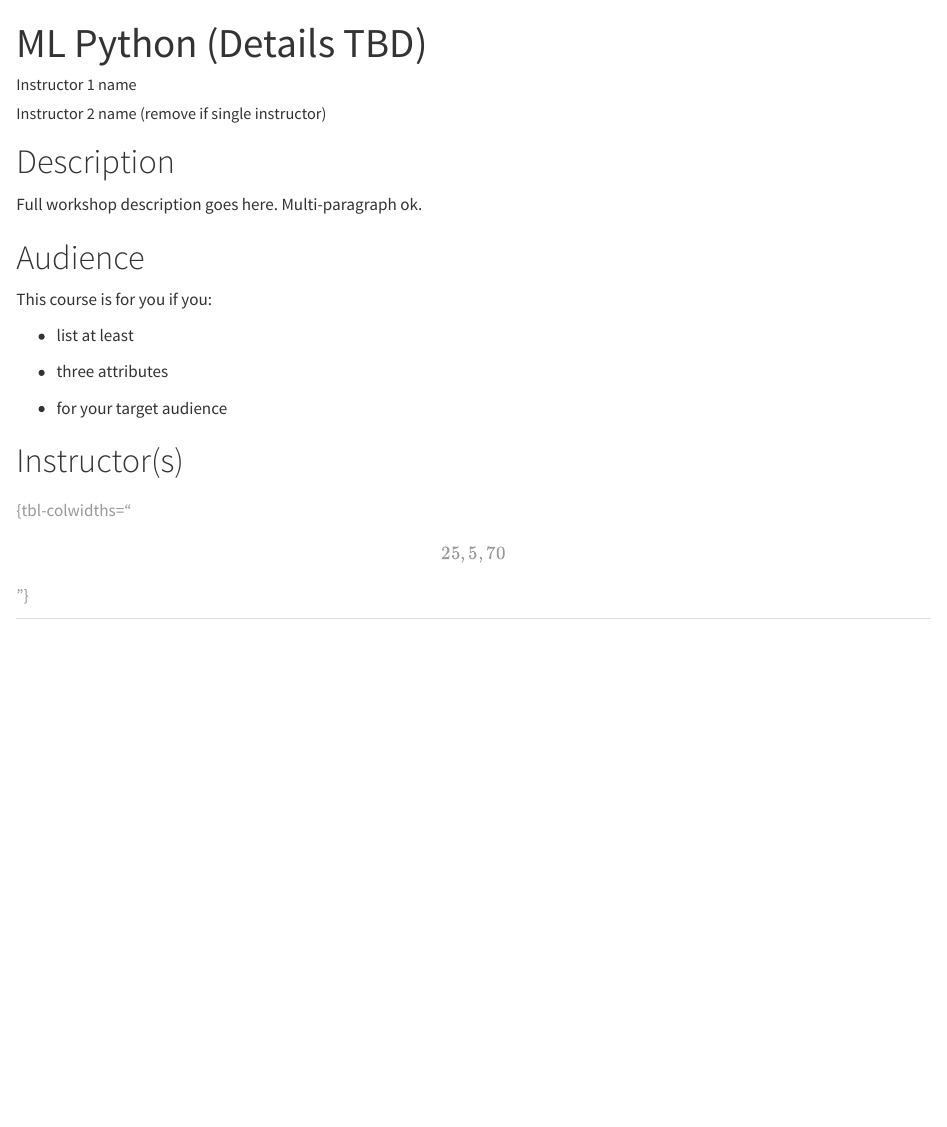
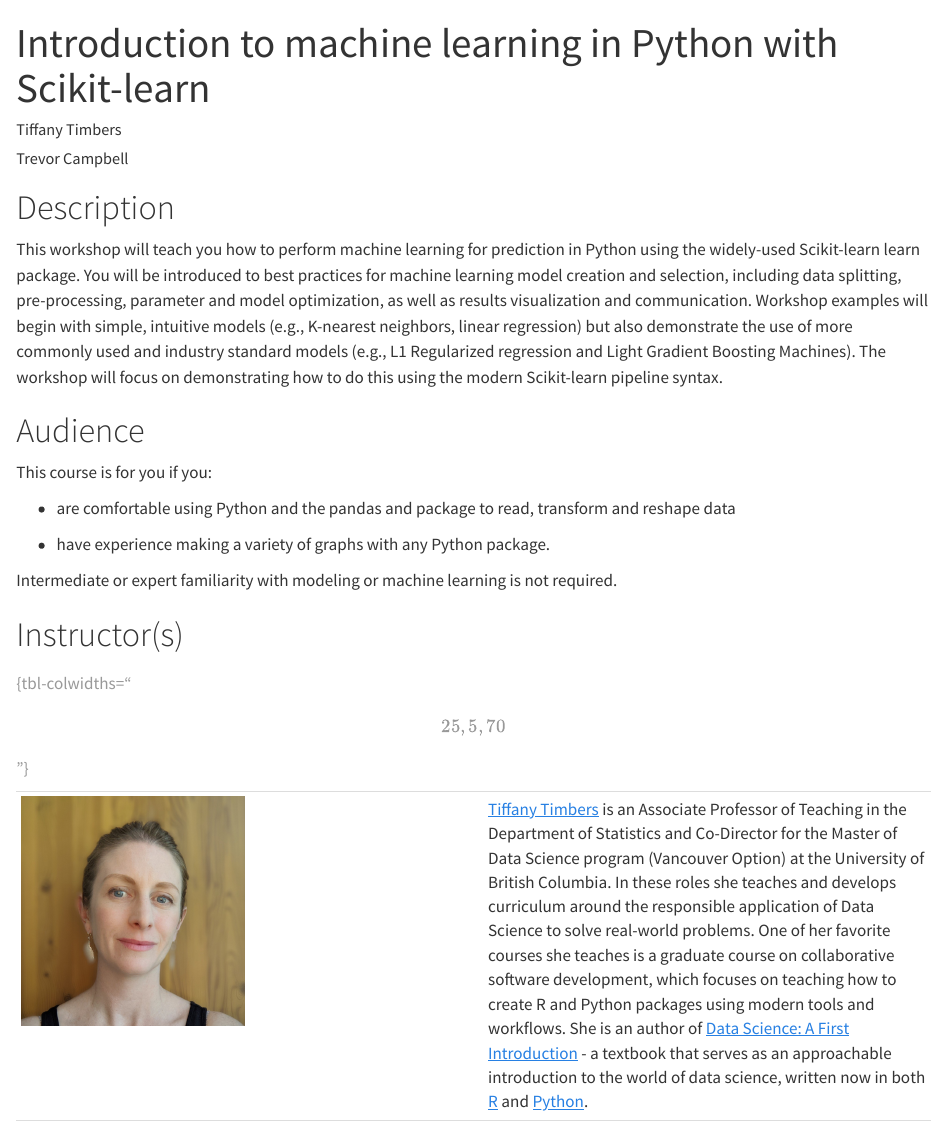
Before and after one commit to posit-conf-2024/workshops, a Quarto document (workshops/ml_python.qmd): the page in a window 1100 px wide, from its top. Rendered offline with R 4.5, knitr and Pandoc in place of Quarto, with nearby package versions.

Commit message:
Added workshop description, workshop instructor bios and headshots

```diff
--- a/workshops/ml_python.qmd
+++ b/workshops/ml_python.qmd
@@ -1,33 +1,44 @@
 ---
-title: ML Python (Details TBD)
+title: Introduction to machine learning in Python with Scikit-learn
 author:
-  - name: Instructor 1 name
+  - name: Tiffany Timbers
     affiliations:
-      - name: Instructor 1 affiliation
-  - name: Instructor 2 name (remove if single instructor)
+      - name: Department of Statistics, University of British Columbia
+  - name: Trevor Campbell
     affiliations:
-      - name: Instructor 2 affiliation
+      - name: Department of Statistics, University of British Columbia
 description: |
-  1-sentence summary of workshop.
-categories: [add, comma, separated, categories]
+  Machine learning with tabular data using Python's the Scikit-learn framework.
+categories: [Python, Scikit-learn, machine learning, modeling]
 ---
 
 # Description
 
-Full workshop description goes here. Multi-paragraph ok.
+This workshop will teach you how to perform machine learning for prediction
+in Python using the widely-used Scikit-learn learn package.
+You will be introduced to best practices for machine learning model creation
+and selection, including data splitting, pre-processing,
+parameter and model optimization,
+as well as results visualization and communication.
+Workshop examples will begin with simple, intuitive models
+(e.g., K-nearest neighbors, linear regression)
+but also demonstrate the use of more commonly used and industry standard models
+(e.g., L1 Regularized regression and Light Gradient Boosting Machines).
+The workshop will focus on demonstrating how to do this
+using the modern Scikit-learn pipeline syntax.
 
 # Audience
 
 This course is for you if you:
 
--   list at least
+-   are comfortable using Python and the pandas and package to read, transform and reshape data
 
--   three attributes
+-   have experience making a variety of graphs with any Python package.
 
--   for your target audience
+Intermediate or expert familiarity with modeling or machine learning is not required.
 
 # Instructor(s)
 
 |                               |     |                                             |
-|------------------|------------------|------------------------------------|
-| ![](images/name-lastname.jpg) |     | Instructor bio, including link to homepage. |
+|-------------------|-------------------|------------------------------------|
+| ![](images/tiffany-timbers.jpg) |     | [Tiffany Timbers](https://www.tiffanytimbers.com/) is an Associate Professor of Teaching in the Department of Statistics and Co-Director for the Master of Data Science program (Vancouver Option) at the University of British Columbia. In these roles she teaches and develops curriculum around the responsible application of Data Science to solve real-world problems. One of her favorite courses she teaches is a graduate course on collaborative software development, which focuses on teaching how to create R and Python packages using modern tools and workflows. She is an author of [Data Science: A First Introduction](https://python.datasciencebook.ca/) - a textbook that serves as an approachable introduction to the world of data science, written now in both [R](https://python.datasciencebook.ca/) and [Python](https://datasciencebook.ca/).  |
```
Also changed, not shown: workshops/images/tiffany-timbers.jpg (added), workshops/images/trevor-campbell.jpeg (added), workshops/ml_python.qmd (1 more changed lines).
